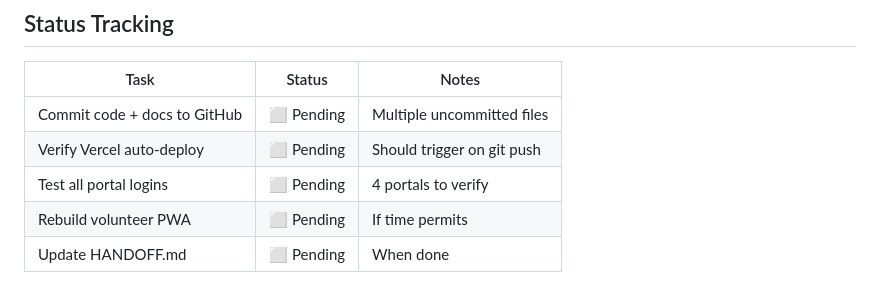
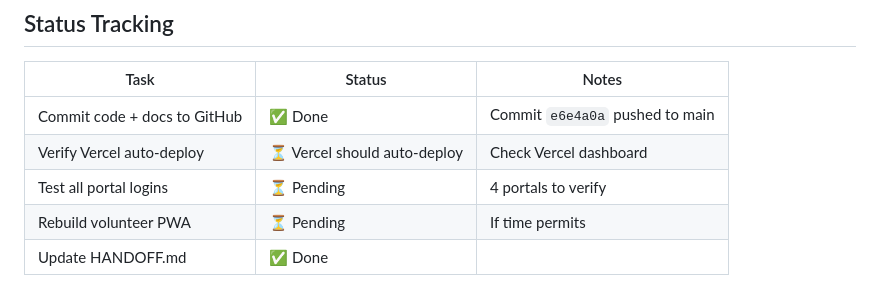
Before and after one commit to XonLoke/volunteering-rewards-app, a Markdown page: HANDOFF.md, the part around the change. GitHub-like rendering.

Commit message:
docs: update HANDOFF status — commit done

```diff
--- a/HANDOFF.md
+++ b/HANDOFF.md
@@ -149,8 +149,8 @@ const API_BASE = import.meta.env.VITE_API_URL || 'https://vol-rewards-api.onrend
 
 | Task | Status | Notes |
 |------|--------|-------|
-| Commit code + docs to GitHub | ⬜ Pending | Multiple uncommitted files |
-| Verify Vercel auto-deploy | ⬜ Pending | Should trigger on git push |
-| Test all portal logins | ⬜ Pending | 4 portals to verify |
-| Rebuild volunteer PWA | ⬜ Pending | If time permits |
-| Update HANDOFF.md | ⬜ Pending | When done |
+| Commit code + docs to GitHub | ✅ Done | Commit `e6e4a0a` pushed to main |
+| Verify Vercel auto-deploy | ⏳ Vercel should auto-deploy | Check Vercel dashboard |
+| Test all portal logins | ⏳ Pending | 4 portals to verify |
+| Rebuild volunteer PWA | ⏳ Pending | If time permits |
+| Update HANDOFF.md | ✅ Done | |
```
